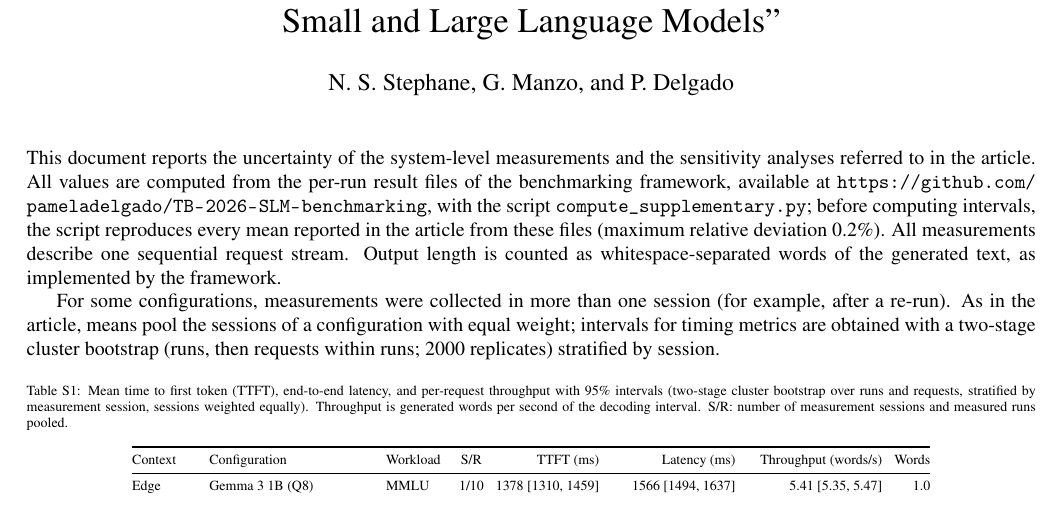
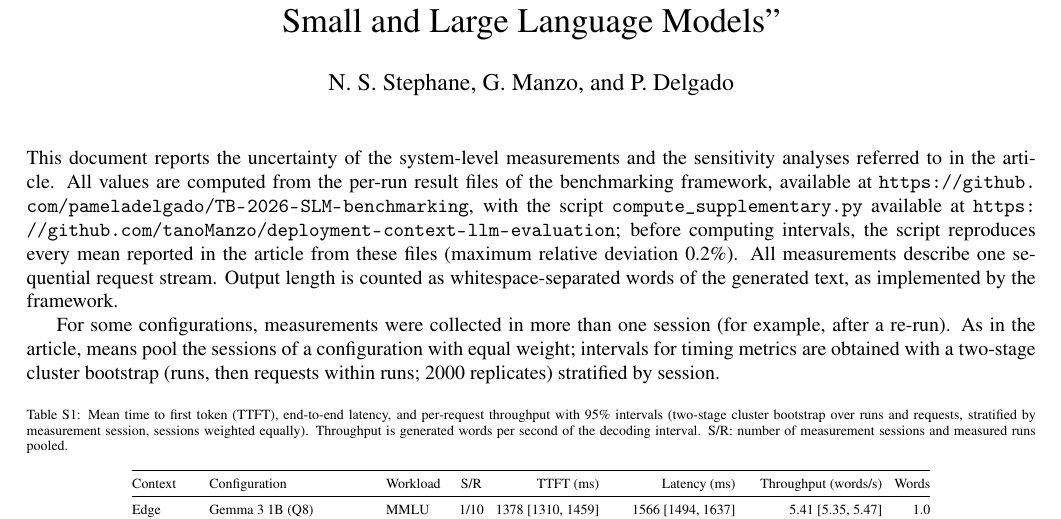
Before and after one commit to tanoManzo/deployment-context-llm-evaluation, a LaTeX document (supplementary/supplementary_material.tex): part of page 1 of 6, cut so that both start at the same text. Compiled offline with pdfLaTeX.

Commit message:
Update supplementary material with repository links

```diff
--- a/supplementary/supplementary_material.tex
+++ b/supplementary/supplementary_material.tex
@@ -23,7 +23,8 @@ This document reports the uncertainty of the system-level measurements and the
 sensitivity analyses referred to in the article. All values are computed from the
 per-run result files of the benchmarking framework, available at
 \url{https://github.com/pameladelgado/TB-2026-SLM-benchmarking}, with the script
-\texttt{compute\_supplementary.py}; before computing intervals, the script
+\texttt{compute\_supplementary.py} available at
+\url{https://github.com/tanoManzo/deployment-context-llm-evaluation}; before computing intervals, the script
 reproduces every mean reported in the article from these files (maximum relative
 deviation 0.2\%). All measurements describe one sequential request stream.
 Output length is counted as whitespace-separated words of the generated text, as
```
Also changed, not shown: supplementary/supplementary_material.pdf.
